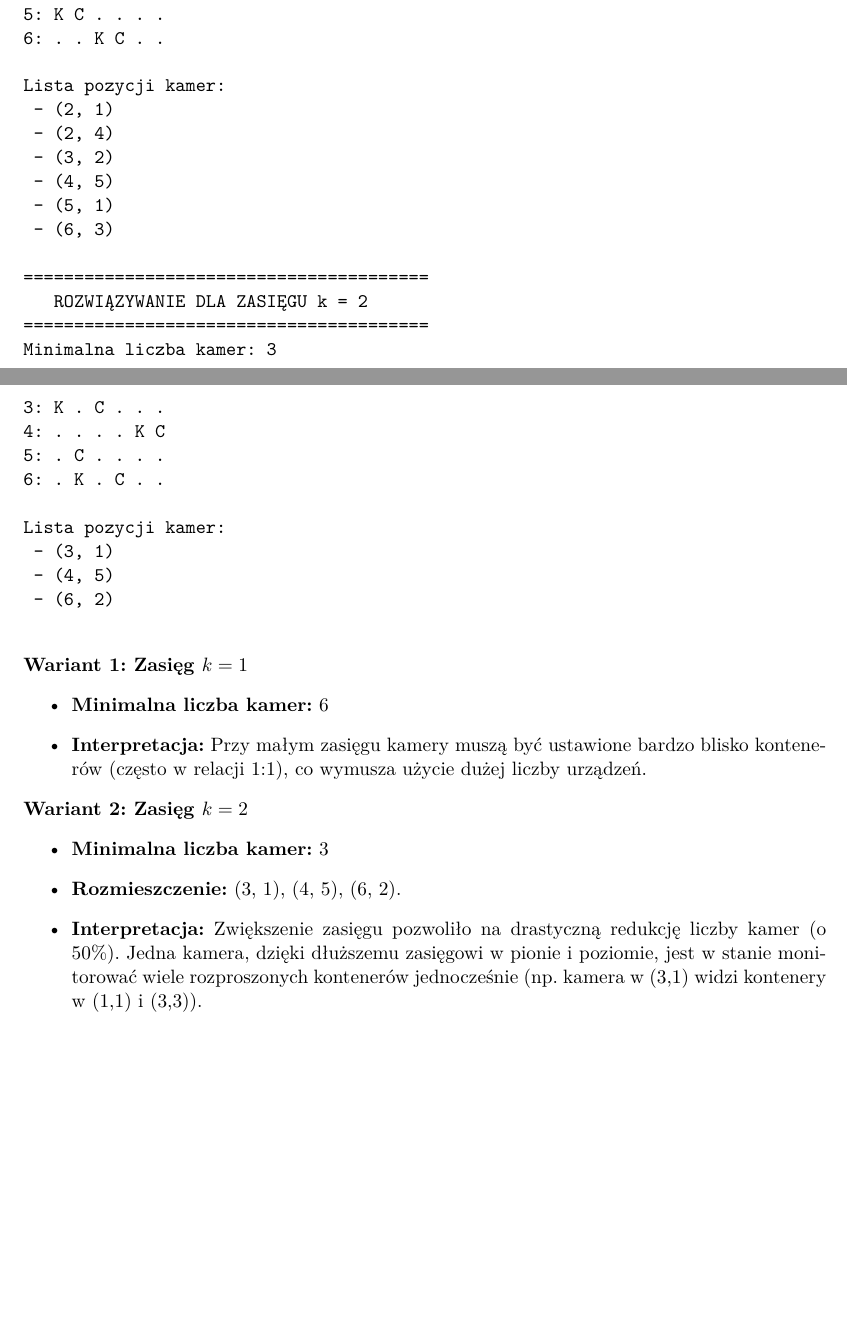
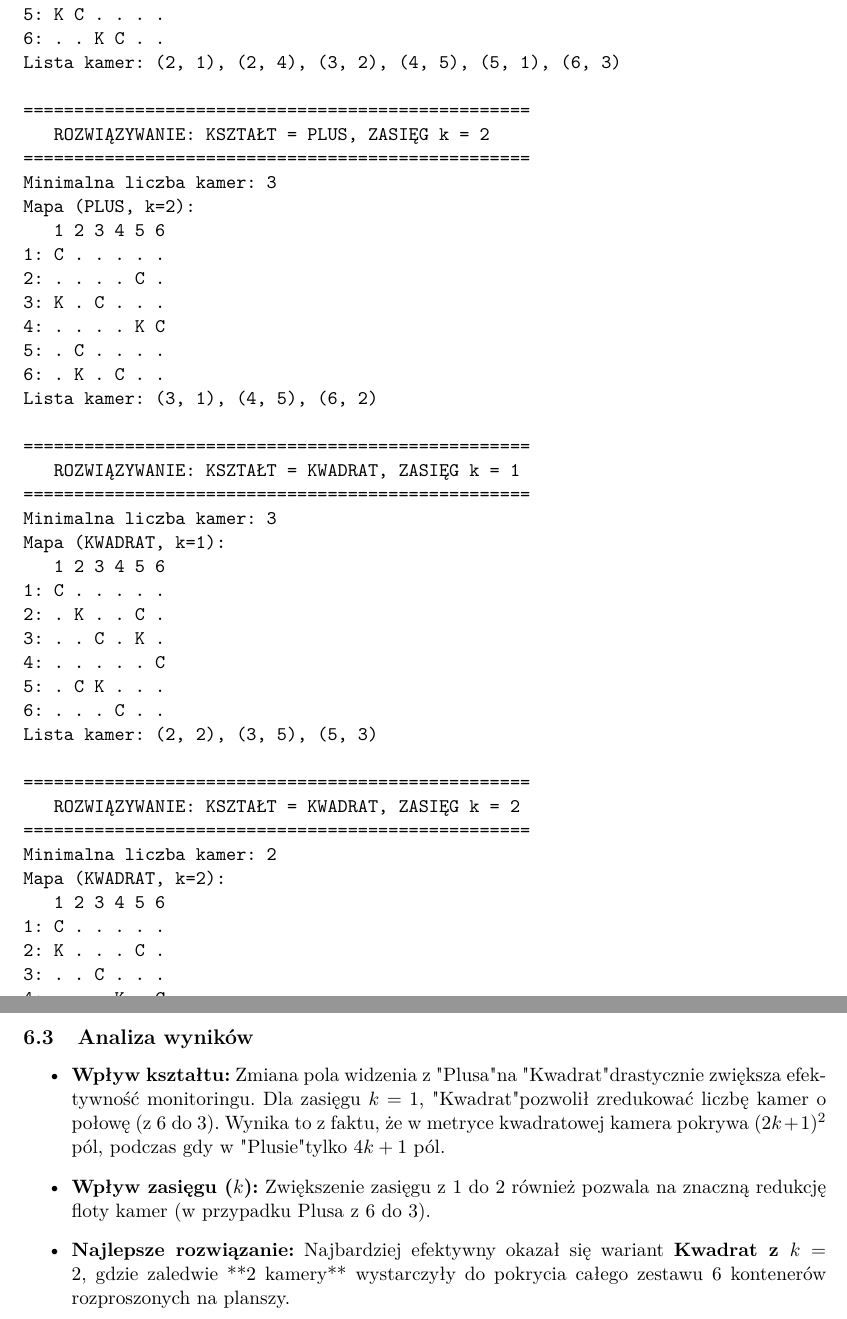
Before and after one commit to Marcelele-0/AOD, a LaTeX document (list_2/sprawozdanie_2.tex): two parts of pages 9 and 10 of 10 before the commit and two parts of pages 10 and 11 of 11 after it, joined at a grey line, cut so that both start at the same text, the shorter picture padded with empty space. Compiled offline with pdfLaTeX.

Commit message:
feat: enhance camera placement model with shape variants and update report

```diff
--- a/list_2/sprawozdanie_2.tex
+++ b/list_2/sprawozdanie_2.tex
@@ -470,21 +480,13 @@ Mapa rozmieszczenia (K=Kamera, C=Kontener, . = Pusto):
 4: . . . . K C
 5: K C . . . .
 6: . . K C . .
+Lista kamer: (2, 1), (2, 4), (3, 2), (4, 5), (5, 1), (6, 3)
 
-Lista pozycji kamer:
- - (2, 1)
- - (2, 4)
- - (3, 2)
- - (4, 5)
- - (5, 1)
- - (6, 3)
-
-========================================
-   ROZWIĄZYWANIE DLA ZASIĘGU k = 2
-========================================
+==================================================
+   ROZWIĄZYWANIE: KSZTAŁT = PLUS, ZASIĘG k = 2
+==================================================
 Minimalna liczba kamer: 3
-
-Mapa rozmieszczenia (K=Kamera, C=Kontener, . = Pusto):
+Mapa (PLUS, k=2):
    1 2 3 4 5 6
 1: C . . . . .
 2: . . . . C .
@@ -492,25 +494,45 @@ Mapa rozmieszczenia (K=Kamera, C=Kontener, . = Pusto):
 4: . . . . K C
 5: . C . . . .
 6: . K . C . .
+Lista kamer: (3, 1), (4, 5), (6, 2)
 
-Lista pozycji kamer:
- - (3, 1)
- - (4, 5)
- - (6, 2)
+==================================================
+   ROZWIĄZYWANIE: KSZTAŁT = KWADRAT, ZASIĘG k = 1
+==================================================
+Minimalna liczba kamer: 3
+Mapa (KWADRAT, k=1):
+   1 2 3 4 5 6
+1: C . . . . .
+2: . K . . C .
+3: . . C . K .
+4: . . . . . C
+5: . C K . . .
+6: . . . C . .
+Lista kamer: (2, 2), (3, 5), (5, 3)
+
+==================================================
+   ROZWIĄZYWANIE: KSZTAŁT = KWADRAT, ZASIĘG k = 2
+==================================================
+Minimalna liczba kamer: 2
+Mapa (KWADRAT, k=2):
+   1 2 3 4 5 6
+1: C . . . . .
+2: K . . . C .
+3: . . C . . .
+4: . . . K . C
+5: . C . . . .
+6: . . . C . .
+Lista kamer: (2, 1), (4, 4)
 \end{verbatim}
+\end{minipage}
 
-\bigskip
-\noindent \textbf{Wariant 1: Zasięg $k=1$}
+\subsection{Analiza wyników}
 \begin{itemize}
-    \item \textbf{Minimalna liczba kamer:} 6
-    \item \textbf{Interpretacja:} Przy małym zasięgu kamery muszą być ustawione bardzo blisko kontenerów (często w relacji 1:1), co wymusza użycie dużej liczby urządzeń.
-\end{itemize}
+    \item \textbf{Wpływ kształtu:} Zmiana pola widzenia z "Plusa" na "Kwadrat" drastycznie zwiększa efektywność monitoringu. Dla zasięgu $k=1$, "Kwadrat" pozwolił zredukować liczbę kamer o połowę (z 6 do 3). Wynika to z faktu, że w metryce kwadratowej kamera pokrywa $(2k+1)^2$ pól, podczas gdy w "Plusie" tylko $4k+1$ pól.
 
-\noindent \textbf{Wariant 2: Zasięg $k=2$}
-\begin{itemize}
-    \item \textbf{Minimalna liczba kamer:} 3
-    \item \textbf{Rozmieszczenie:} (3, 1), (4, 5), (6, 2).
-    \item \textbf{Interpretacja:} Zwiększenie zasięgu pozwoliło na drastyczną redukcję liczby kamer (o 50\%). Jedna kamera, dzięki dłuższemu zasięgowi w pionie i poziomie, jest w stanie monitorować wiele rozproszonych kontenerów jednocześnie (np. kamera w (3,1) widzi kontenery w (1,1) i (3,3)).
+    \item \textbf{Wpływ zasięgu ($k$):} Zwiększenie zasięgu z 1 do 2 również pozwala na znaczną redukcję floty kamer (w przypadku Plusa z 6 do 3).
+
+    \item \textbf{Najlepsze rozwiązanie:} Najbardziej efektywny okazał się wariant \textbf{Kwadrat z $k=2$}, gdzie zaledwie **2 kamery** wystarczyły do pokrycia całego zestawu 6 kontenerów rozproszonych na planszy.
 \end{itemize}
 
 % --- KONIEC ZADANIA 6 ---
```
Also changed, not shown: list_2/sprawozdanie_2.pdf, list_2/sprawozdanie_2.tex (30 more changed lines), 5 other files.
